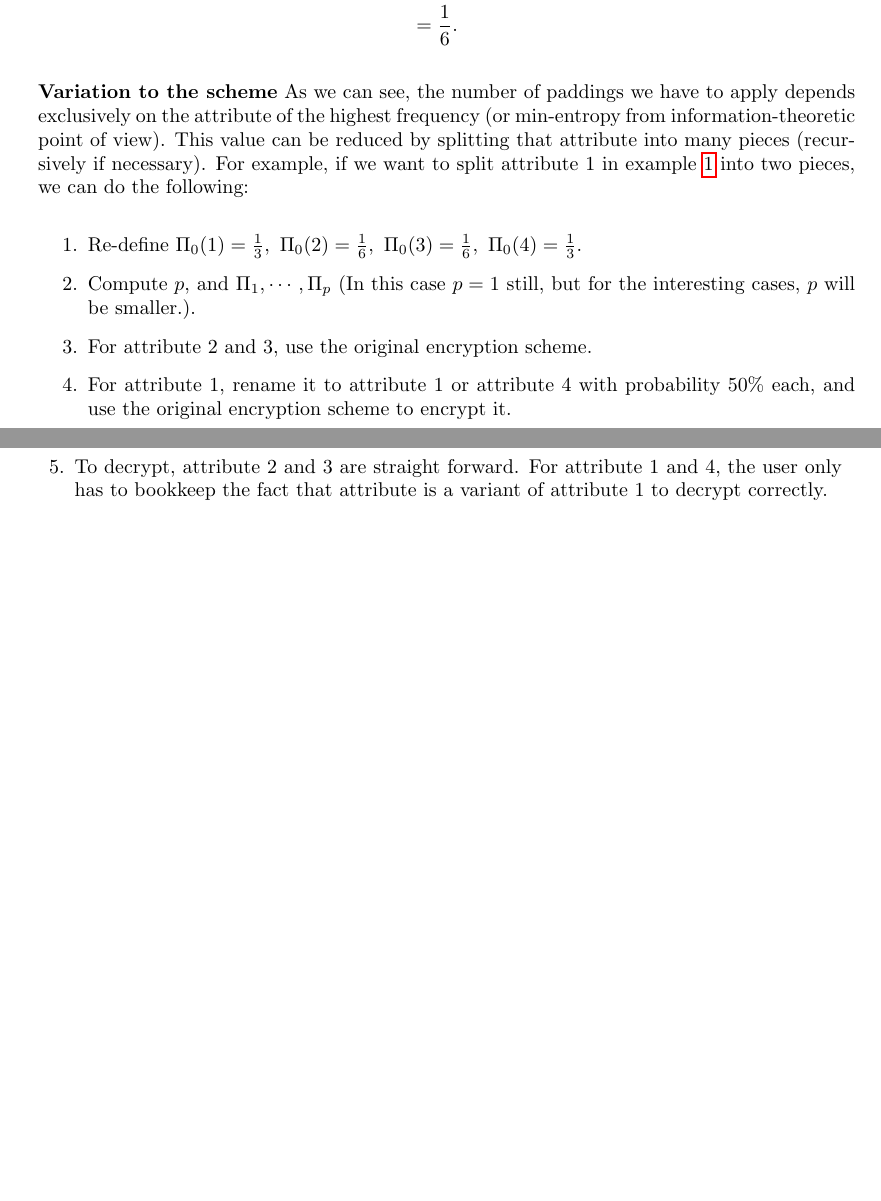
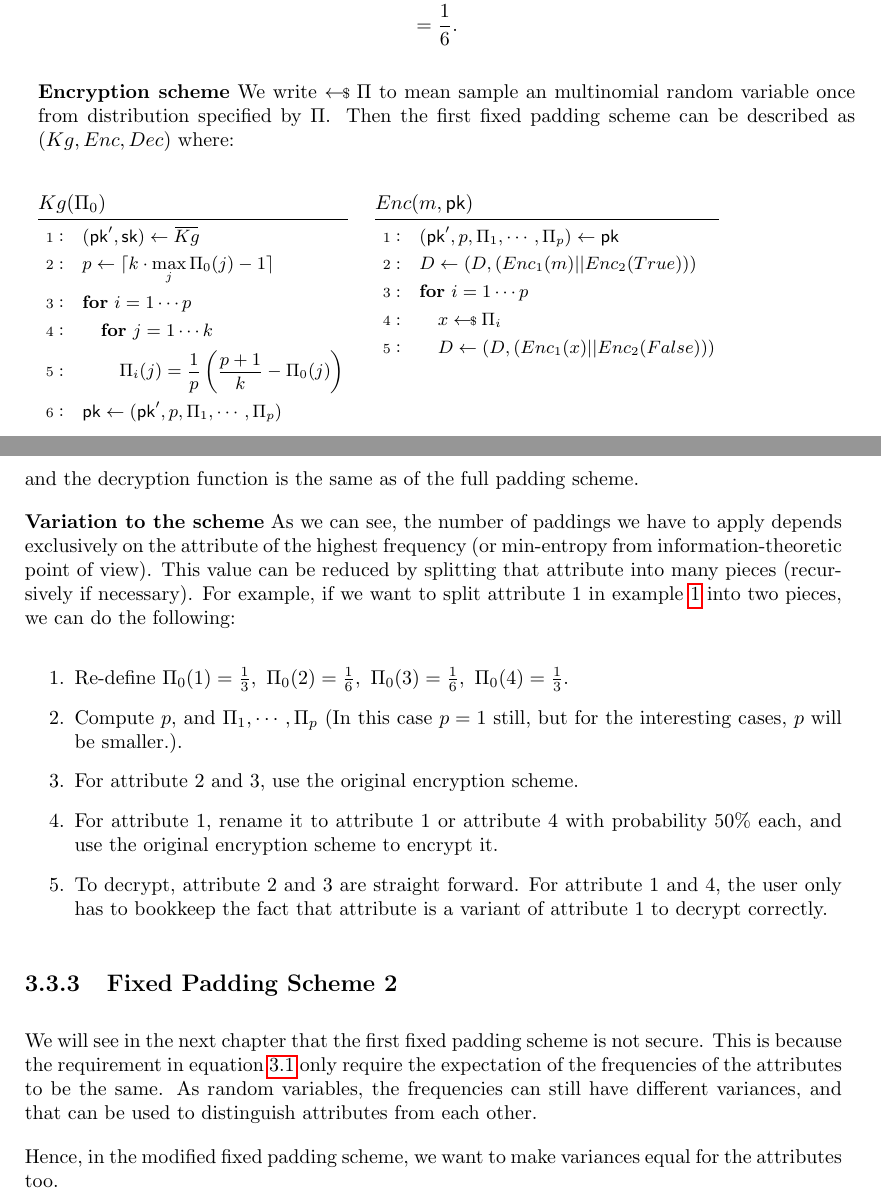
Before and after one commit to ZichenGui/Year-4-Project, a LaTeX thesis (Thesis/Thesis.tex): two parts of pages 14 and 15 of 19, joined at a grey line, cut so that both start at the same text, the shorter picture padded with empty space. Compiled offline with pdfLaTeX.

Commit message:
Updated Introduction and Padding Schemes

```diff
--- a/Thesis/Thesis.tex
+++ b/Thesis/Thesis.tex
@@ -386,6 +386,32 @@ Let $\Pi_0(1) = \frac{2}{3}, \ \Pi_0(2) = \frac{1}{6}, \ \Pi_0(3) = \frac{1}{6}$
 \end{align*}
 \end{example}
 
+\textbf{Encryption scheme}
+We write $\sample \Pi$ to mean sample an multinomial random variable once from distribution specified by $\Pi$. Then the first fixed padding scheme can be described as $(Kg, Enc, Dec)$ where:
+
+\begin{pchstack}
+	\procedure[linenumbering]{$Kg(\Pi_0)$}{%
+		(\pk', \sk) \gets \overbar{Kg}	\\
+		p \gets \lceil k \cdot \max_{j}{\Pi_0(j)} - 1 \rceil	\\
+		\pcfor i = 1 \cdots p	\\
+		\t \pcfor j = 1 \cdots k	\\
+		\t \t \Pi_i(j) = \frac{1}{p} \left(\frac{p+1}{k} - \Pi_0(j)\right)	\\
+		\pk \gets (\pk', p, \Pi_1, \cdots, \Pi_p)
+	}
+
+	\pchspace
+	\procedure[linenumbering]{$Enc(m, \pk)$}{%
+		(\pk', p, \Pi_1, \cdots, \Pi_p) \gets \pk \\
+		D \gets (D, (Enc_1(m) || Enc_2(True))) \\
+		\pcfor i = 1 \cdots p	\\
+		\t x \sample \Pi_i	\\
+		\t D \gets (D, (Enc_1(x) || Enc_2(False)))
+	}
+\end{pchstack}
+
+and the decryption function is the same as of the full padding scheme.
+
+
 \textbf{Variation to the scheme} As we can see, the number of paddings we have to apply depends exclusively on the attribute of the highest frequency (or min-entropy from information-theoretic point of view). This value can be reduced by splitting that attribute into many pieces (recursively if necessary). For example, if we want to split attribute 1 in example \ref{Example 1} into two pieces, we can do the following:
 \begin{enumerate}
 \item Re-define $\Pi_0(1) = \frac{1}{3}, \ \Pi_0(2) = \frac{1}{6}, \ \Pi_0(3) = \frac{1}{6}, \ \Pi_0(4) = \frac{1}{3}$.
@@ -394,6 +420,16 @@ Let $\Pi_0(1) = \frac{2}{3}, \ \Pi_0(2) = \frac{1}{6}, \ \Pi_0(3) = \frac{1}{6}$
 \item For attribute 1, rename it to attribute 1 or attribute 4 with probability 50\% each, and use the original encryption scheme to encrypt it.
 \item To decrypt, attribute 2 and 3 are straight forward. For attribute 1 and 4, the user only has to bookkeep the fact that attribute is a variant of attribute 1 to decrypt correctly.
 \end{enumerate}
+
+
+\subsection{Fixed Padding Scheme 2}
+We will see in the next chapter that the first fixed padding scheme is not secure. This is because the requirement in equation \ref{first equation} only require the expectation of the frequencies of the attributes to be the same. As random variables, the frequencies can still have different variances, and that can be used to distinguish attributes from each other.
+
+Hence, in the modified fixed padding scheme, we want to make variances equal for the attributes too.
+
+
+
+
 
 
 
```
Also changed, not shown: Thesis/Thesis.pdf, 5 other files.
